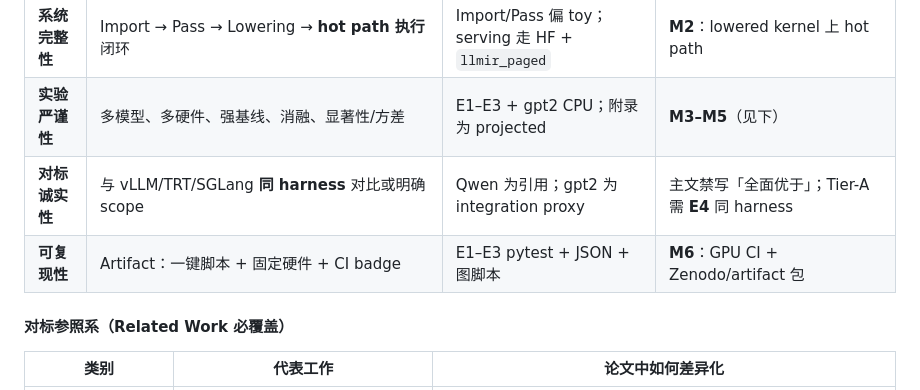
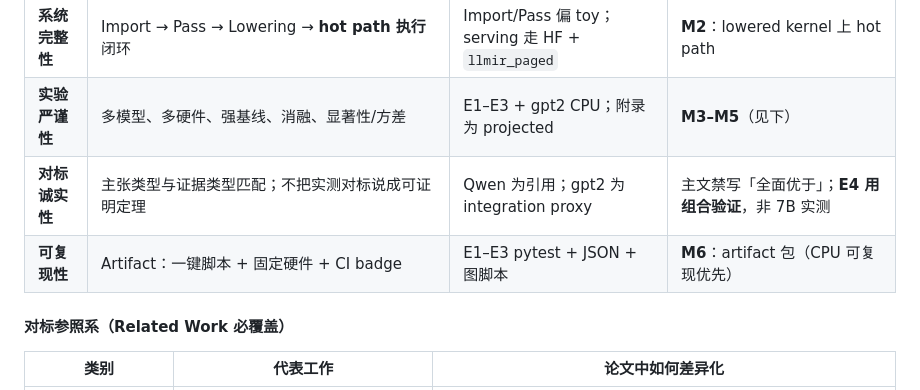
Before and after one commit to chenxingqiang/llmir, a Markdown page: AGENTS.md, the part around one of its changes. Rendered like a GitHub page.

```diff
--- a/AGENTS.md
+++ b/AGENTS.md
@@ -104,8 +104,8 @@ LLMIR 是面向 **LLM 推理** 的专用 MLIR 方言与编译/runtime 栈，核
 | **技术新颖性** | LLM 专用 IR/语义可静态分析 runtime 难做之事（PagedKV、prefix、block policy） | Dialect + Algorithm 1 + E1 | 强化「与 Torch-MLIR/TVM 差异」；避免泛化 MLIR 包装叙事 |
 | **系统完整性** | Import → Pass → Lowering → **hot path 执行** 闭环 | Import/Pass 偏 toy；serving 走 HF + `llmir_paged` | **M2**：lowered kernel 上 hot path |
 | **实验严谨性** | 多模型、多硬件、强基线、消融、显著性/方差 | E1–E3 + gpt2 CPU；附录为 projected | **M3–M5**（见下） |
-| **对标诚实性** | 与 vLLM/TRT/SGLang **同 harness** 对比或明确 scope | Qwen 为引用；gpt2 为 integration proxy | 主文禁写「全面优于」；Tier-A 需 **E4** 同 harness |
-| **可复现性** | Artifact：一键脚本 + 固定硬件 + CI badge | E1–E3 pytest + JSON + 图脚本 | **M6**：GPU CI + Zenodo/artifact 包 |
+| **对标诚实性** | 主张类型与证据类型匹配；不把实测对标说成可证明定理 | Qwen 为引用；gpt2 为 integration proxy | 主文禁写「全面优于」；**E4 用组合验证**，非 7B 实测 |
+| **可复现性** | Artifact：一键脚本 + 固定硬件 + CI badge | E1–E3 pytest + JSON + 图脚本 | **M6**：artifact 包（CPU 可复现优先） |
 
 #### 对标参照系（Related Work 必覆盖）
 
```
Also changed, not shown: other parts of AGENTS.md (+44 -25 lines), docs/PAPER_TOP_TIER_BAR.md (+87 -96 lines).
